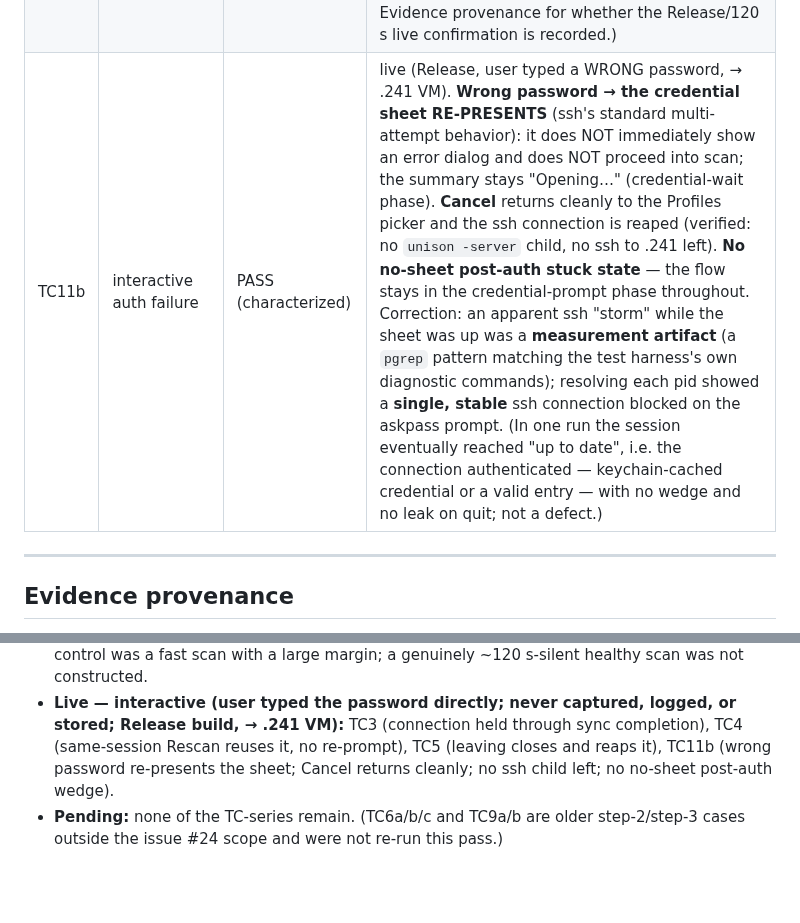
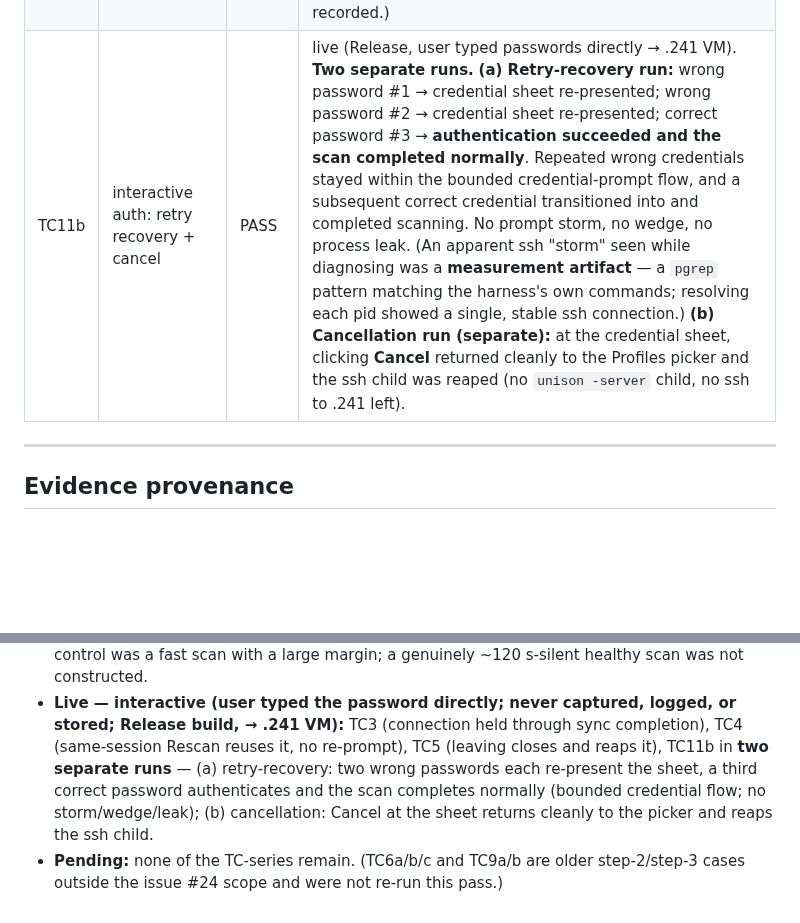
Before and after one commit to bcourbage/unison-ui-mac, a Markdown page: docs/manual-test-step2b.md, 2 parts joined by grey strips. GitHub-like rendering; blank space fills up the shorter version.

Commit message:
docs: correct TC11b to retry-recovery PASS (user correction)
The earlier TC11b writeup was inaccurate. Per the tester's correction, the
first run was a successful retry recovery, and the Cancel test was a SEPARATE
run — the two must not be combined:

- Retry-recovery run: wrong password #1 → sheet re-presented; wrong password
  #2 → sheet re-presented; correct password #3 → authentication succeeded and
  the scan completed normally. Repeated wrong credentials stay within the
  bounded credential-prompt flow; a subsequent correct credential transitions
  into and completes scanning. No prompt storm, no wedge, no process leak.
- Cancellation run (separate): Cancel at the credential sheet returned cleanly
  to the picker and the ssh child was reaped.

Removes every statement that this run "did not proceed into scan". TC11b is a
PASS for retry recovery. Evidence/documentation-only; no runtime code change.

Co-Authored-By: Claude Opus 4.8 <noreply@anthropic.com>

```diff
--- a/docs/manual-test-step2b.md
+++ b/docs/manual-test-step2b.md
@@ -352,7 +352,7 @@ recovers cleanly. A credential-sheet wait is expected behavior, not a failure.
 | TC9b | gate: pick during scan | | |
 | TC10 | wedged-sync stall hint | PASS | orange hint at 45s, responsive, clean quit+reopen |
 | TC11a | post-auth init2 wedge (frozen-remote proxy) | PASS (with fix) | detector arms + fires → restart-required; `Stop` = visible-session abandonment (returns to picker, does NOT unwind init2), retained detector drives restart-required; same-process-after-Stop carries replacement to restart-required; clean targeted quit; app-owned child reaped; fresh reopen succeeds. Controlled proxy, not proof of identical root cause with the original incident. (See Evidence provenance for whether the Release/120 s live confirmation is recorded.) |
-| TC11b | interactive auth failure | PASS (characterized) | live (Release, user typed a WRONG password, → .241 VM). **Wrong password → the credential sheet RE-PRESENTS** (ssh's standard multi-attempt behavior): it does NOT immediately show an error dialog and does NOT proceed into scan; the summary stays "Opening…" (credential-wait phase). **Cancel** returns cleanly to the Profiles picker and the ssh connection is reaped (verified: no `unison -server` child, no ssh to .241 left). **No no-sheet post-auth stuck state** — the flow stays in the credential-prompt phase throughout. Correction: an apparent ssh "storm" while the sheet was up was a **measurement artifact** (a `pgrep` pattern matching the test harness's own diagnostic commands); resolving each pid showed a **single, stable** ssh connection blocked on the askpass prompt. (In one run the session eventually reached "up to date", i.e. the connection authenticated — keychain-cached credential or a valid entry — with no wedge and no leak on quit; not a defect.) |
+| TC11b | interactive auth: retry recovery + cancel | PASS | live (Release, user typed passwords directly → .241 VM). **Two separate runs.** **(a) Retry-recovery run:** wrong password #1 → credential sheet re-presented; wrong password #2 → credential sheet re-presented; correct password #3 → **authentication succeeded and the scan completed normally**. Repeated wrong credentials stayed within the bounded credential-prompt flow, and a subsequent correct credential transitioned into and completed scanning. No prompt storm, no wedge, no process leak. (An apparent ssh "storm" seen while diagnosing was a **measurement artifact** — a `pgrep` pattern matching the harness's own commands; resolving each pid showed a single, stable ssh connection.) **(b) Cancellation run (separate):** at the credential sheet, clicking **Cancel** returned cleanly to the Profiles picker and the ssh child was reaped (no `unison -server` child, no ssh to .241 left). |
 
 ---
 
@@ -377,7 +377,10 @@ Results above come from three distinct sources — do not conflate them:
 - **Live — interactive (user typed the password directly; never captured,
   logged, or stored; Release build, → .241 VM):** TC3 (connection held through
   sync completion), TC4 (same-session Rescan reuses it, no re-prompt), TC5
-  (leaving closes and reaps it), TC11b (wrong password re-presents the sheet;
-  Cancel returns cleanly; no ssh child left; no no-sheet post-auth wedge).
+  (leaving closes and reaps it), TC11b in **two separate runs** — (a)
+  retry-recovery: two wrong passwords each re-present the sheet, a third correct
+  password authenticates and the scan completes normally (bounded credential
+  flow; no storm/wedge/leak); (b) cancellation: Cancel at the sheet returns
+  cleanly to the picker and reaps the ssh child.
 - **Pending:** none of the TC-series remain. (TC6a/b/c and TC9a/b are older
   step-2/step-3 cases outside the issue #24 scope and were not re-run this pass.)
```
